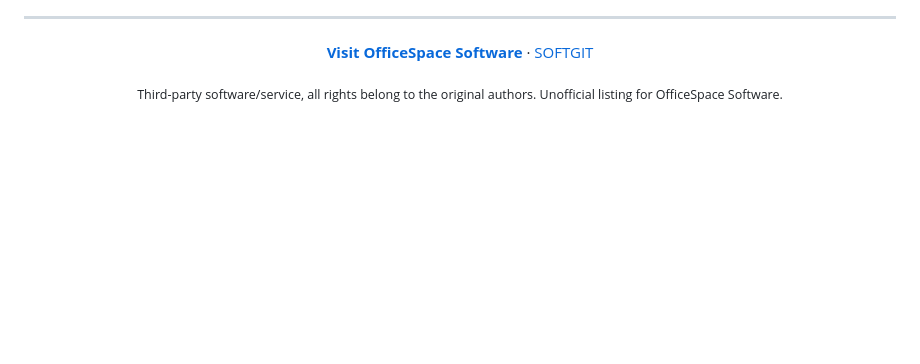
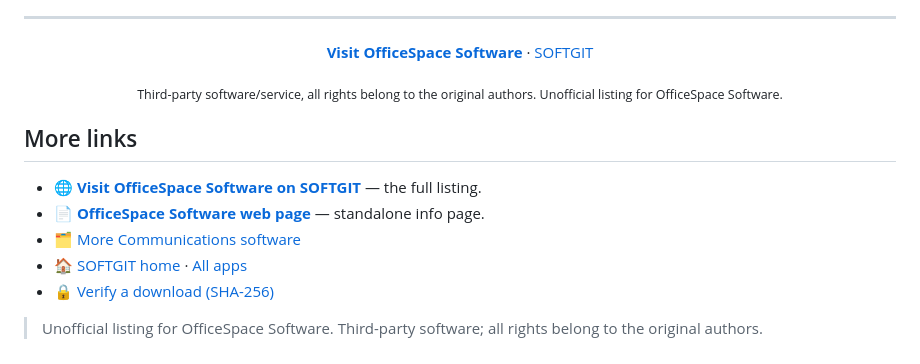
Before and after one commit to stuccoinspectorzen/officespace-software-download, a Markdown page: README.md, the part around the change. GitHub-like rendering; blank space fills up the shorter version.

Commit message:
Add more SOFTGIT links to README

```diff
--- a/README.md
+++ b/README.md
@@ -86,3 +86,14 @@ Third-party software/service, all rights belong to the original authors and trad
 <sub>Third-party software/service, all rights belong to the original authors. Unofficial listing for OfficeSpace Software.</sub>
 
 </div>
+
+
+## More links
+
+- 🌐 **[Visit OfficeSpace Software on SOFTGIT](https://softgit.pro/p/officespace-software)** — the full listing.
+- 📄 **[OfficeSpace Software web page](https://stuccoinspectorzen.github.io/officespace-software-download/)** — standalone info page.
+- 🗂️ [More Communications software](https://softgit.pro/category/communications)
+- 🏠 [SOFTGIT home](https://softgit.pro) · [All apps](https://softgit.pro/apps)
+- 🔒 [Verify a download (SHA-256)](https://softgit.pro/security)
+
+> Unofficial listing for OfficeSpace Software. Third-party software; all rights belong to the original authors.
```
